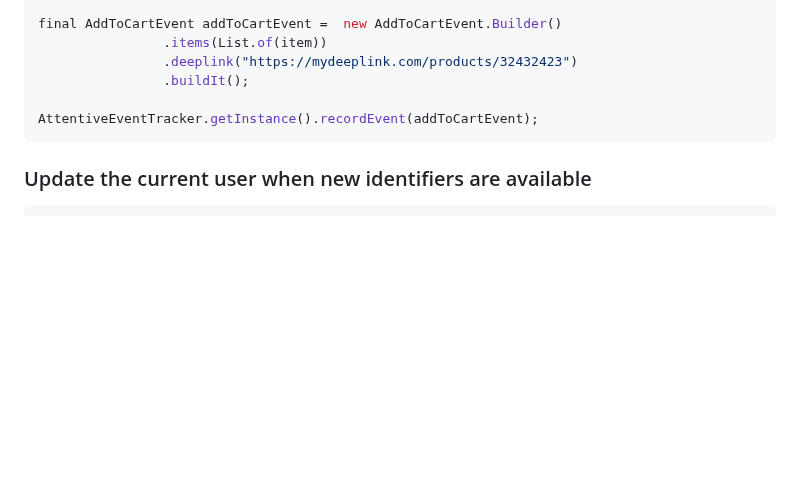
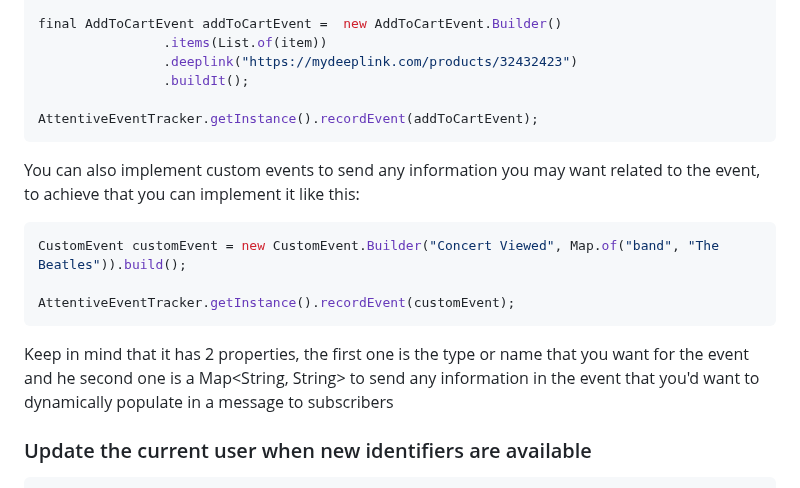
Before and after one commit to attentive-mobile/attentive-android-sdk, a Markdown page: README.md, the part around the change. Drawn GitHub-style; blank space fills up the shorter version.

Commit message:
Update README to include information about CustomEvent

````diff
--- a/README.md
+++ b/README.md
@@ -177,6 +177,17 @@ final AddToCartEvent addToCartEvent =  new AddToCartEvent.Builder()
 AttentiveEventTracker.getInstance().recordEvent(addToCartEvent);
 ```
 
+You can also implement custom events to send any information you may want related to the event,
+to achieve that you can implement it like this:
+```java
+CustomEvent customEvent = new CustomEvent.Builder("Concert Viewed", Map.of("band", "The Beatles")).build();
+
+AttentiveEventTracker.getInstance().recordEvent(customEvent);
+```
+Keep in mind that it has 2 properties, the first one is the type or name that you want for the event
+and he second one is a Map<String, String> to send any information in the event that you'd want to
+dynamically populate in a message to subscribers
+
 ### Update the current user when new identifiers are available
 
 ```java
````
